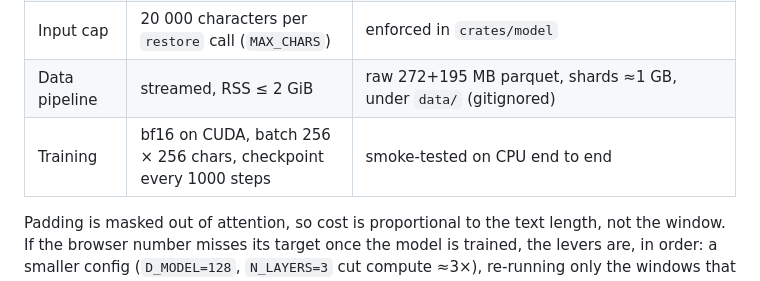
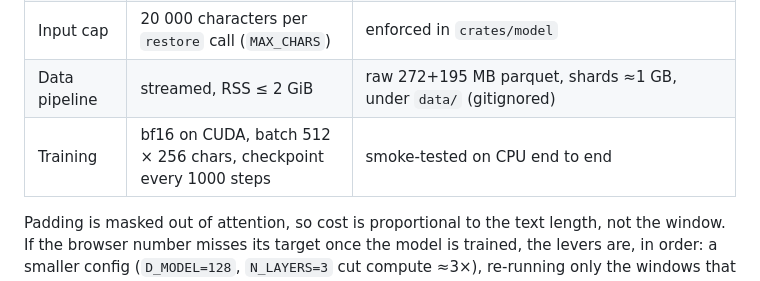
Before and after one commit to Claudiu/ro-diacritics, a Markdown page: docs/architecture.md, the part around the change. GitHub-like rendering.

```diff
--- a/docs/architecture.md
+++ b/docs/architecture.md
@@ -77,7 +77,7 @@ test/fixtures/         shared cases + parity export
 | Browser latency | ≤ 5 ms per sentence while typing | not yet measured with the real model; expect 2–4× native |
 | Input cap | 20 000 characters per `restore` call (`MAX_CHARS`) | enforced in `crates/model` |
 | Data pipeline | streamed, RSS ≤ 2 GiB | raw 272+195 MB parquet, shards ≈1 GB, under `data/` (gitignored) |
-| Training | bf16 on CUDA, batch 256 × 256 chars, checkpoint every 1000 steps | smoke-tested on CPU end to end |
+| Training | bf16 on CUDA, batch 512 × 256 chars, checkpoint every 1000 steps | smoke-tested on CPU end to end |
 
 Padding is masked out of attention, so cost is proportional to the text length, not the
 window. If the browser number misses its target once the model is trained, the levers are,
```
Also changed, not shown: README.md (+9 -5 lines), docs/images/training.png, 4 other files.
